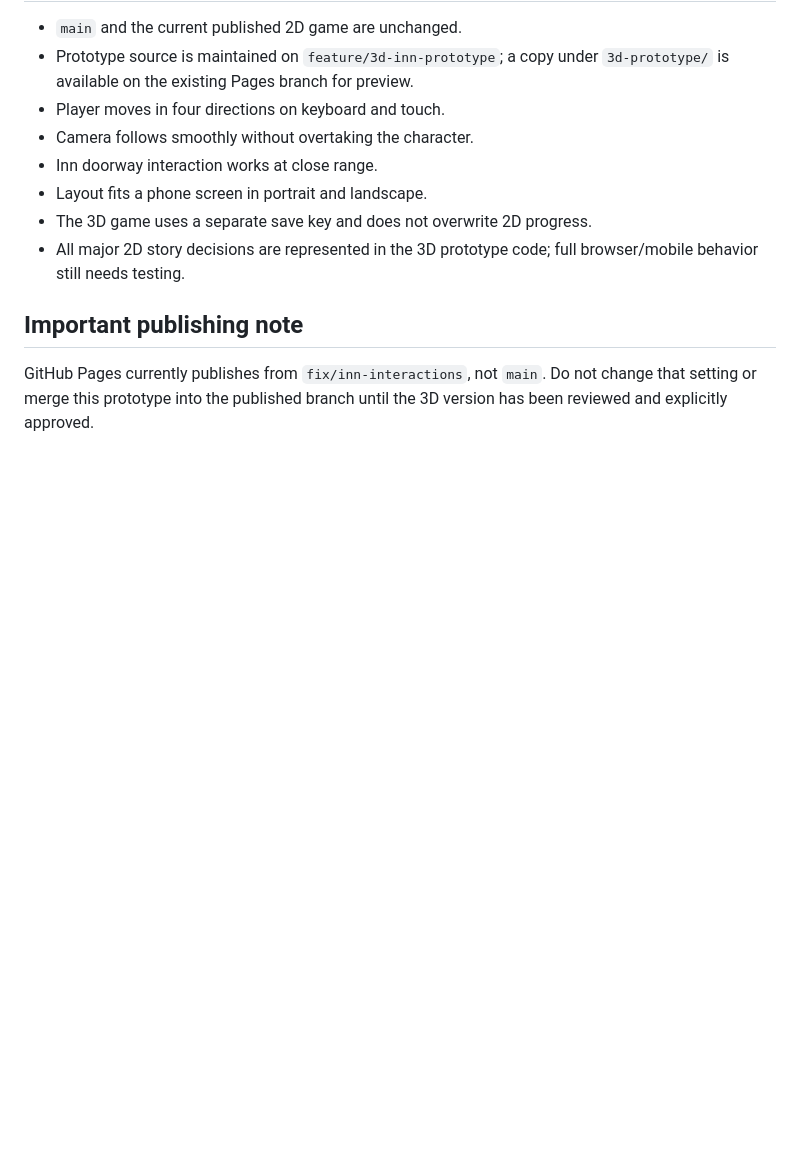
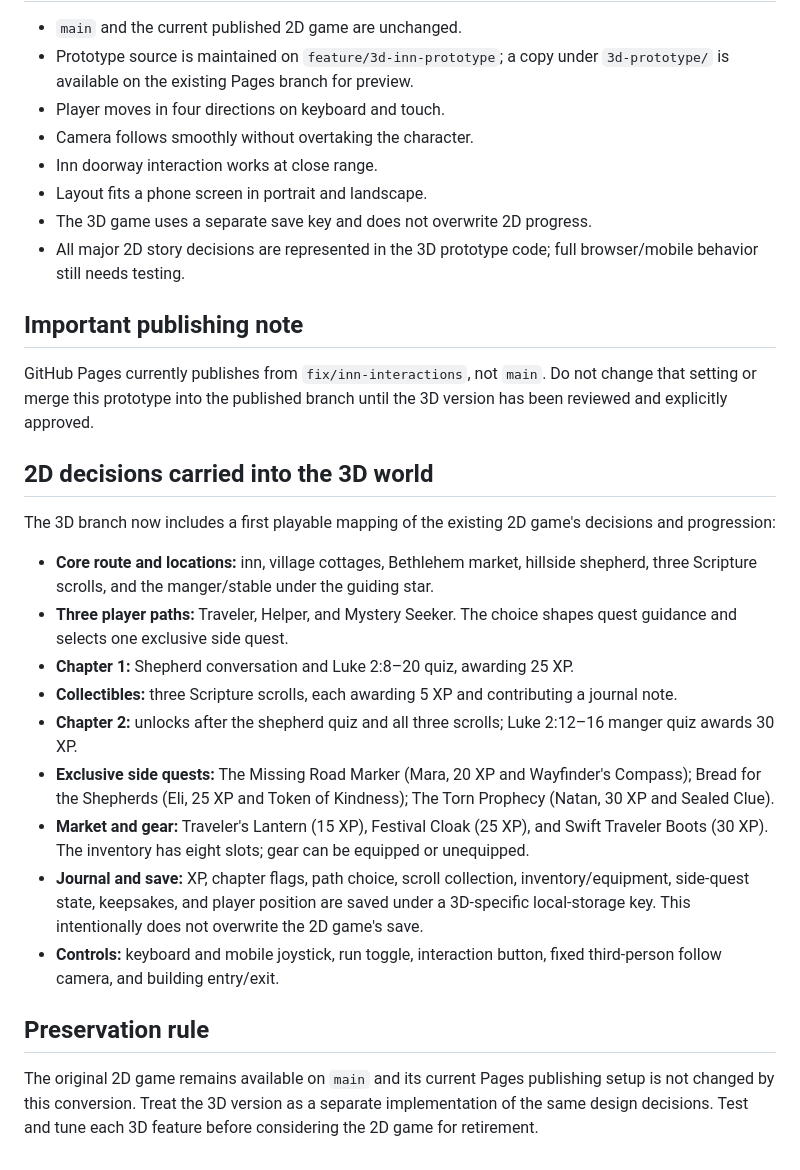
Before and after one commit to Cmounts1/kingdom-journey, a Markdown page: 3d-prototype/CONVERSION-PLAN.md, the part around the change. Rendered like a GitHub page; blank space fills up the shorter version.

Commit message:
Document 2D game decisions mapped into the 3D prototype

```diff
--- a/3d-prototype/CONVERSION-PLAN.md
+++ b/3d-prototype/CONVERSION-PLAN.md
@@ -59,3 +59,21 @@ Implemented in the prototype code, pending live browser testing:
 
 ## Important publishing note
 GitHub Pages currently publishes from `fix/inn-interactions`, not `main`. Do not change that setting or merge this prototype into the published branch until the 3D version has been reviewed and explicitly approved.
+
+## 2D decisions carried into the 3D world
+
+The 3D branch now includes a first playable mapping of the existing 2D game's decisions and progression:
+
+- **Core route and locations:** inn, village cottages, Bethlehem market, hillside shepherd, three Scripture scrolls, and the manger/stable under the guiding star.
+- **Three player paths:** Traveler, Helper, and Mystery Seeker. The choice shapes quest guidance and selects one exclusive side quest.
+- **Chapter 1:** Shepherd conversation and Luke 2:8–20 quiz, awarding 25 XP.
+- **Collectibles:** three Scripture scrolls, each awarding 5 XP and contributing a journal note.
+- **Chapter 2:** unlocks after the shepherd quiz and all three scrolls; Luke 2:12–16 manger quiz awards 30 XP.
+- **Exclusive side quests:** The Missing Road Marker (Mara, 20 XP and Wayfinder's Compass); Bread for the Shepherds (Eli, 25 XP and Token of Kindness); The Torn Prophecy (Natan, 30 XP and Sealed Clue).
+- **Market and gear:** Traveler's Lantern (15 XP), Festival Cloak (25 XP), and Swift Traveler Boots (30 XP). The inventory has eight slots; gear can be equipped or unequipped.
+- **Journal and save:** XP, chapter flags, path choice, scroll collection, inventory/equipment, side-quest state, keepsakes, and player position are saved under a 3D-specific local-storage key. This intentionally does not overwrite the 2D game's save.
+- **Controls:** keyboard and mobile joystick, run toggle, interaction button, fixed third-person follow camera, and building entry/exit.
+
+## Preservation rule
+
+The original 2D game remains available on `main` and its current Pages publishing setup is not changed by this conversion. Treat the 3D version as a separate implementation of the same design decisions. Test and tune each 3D feature before considering the 2D game for retirement.
```
